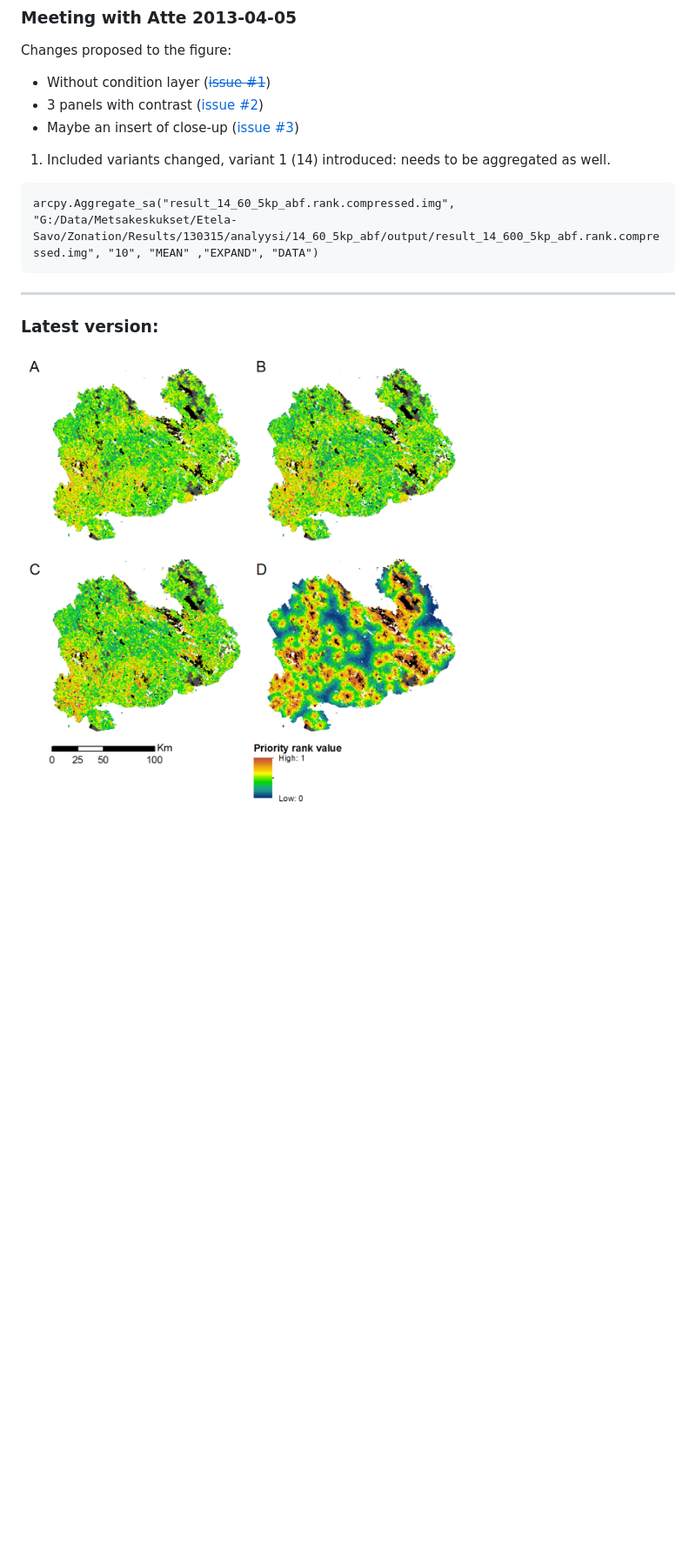
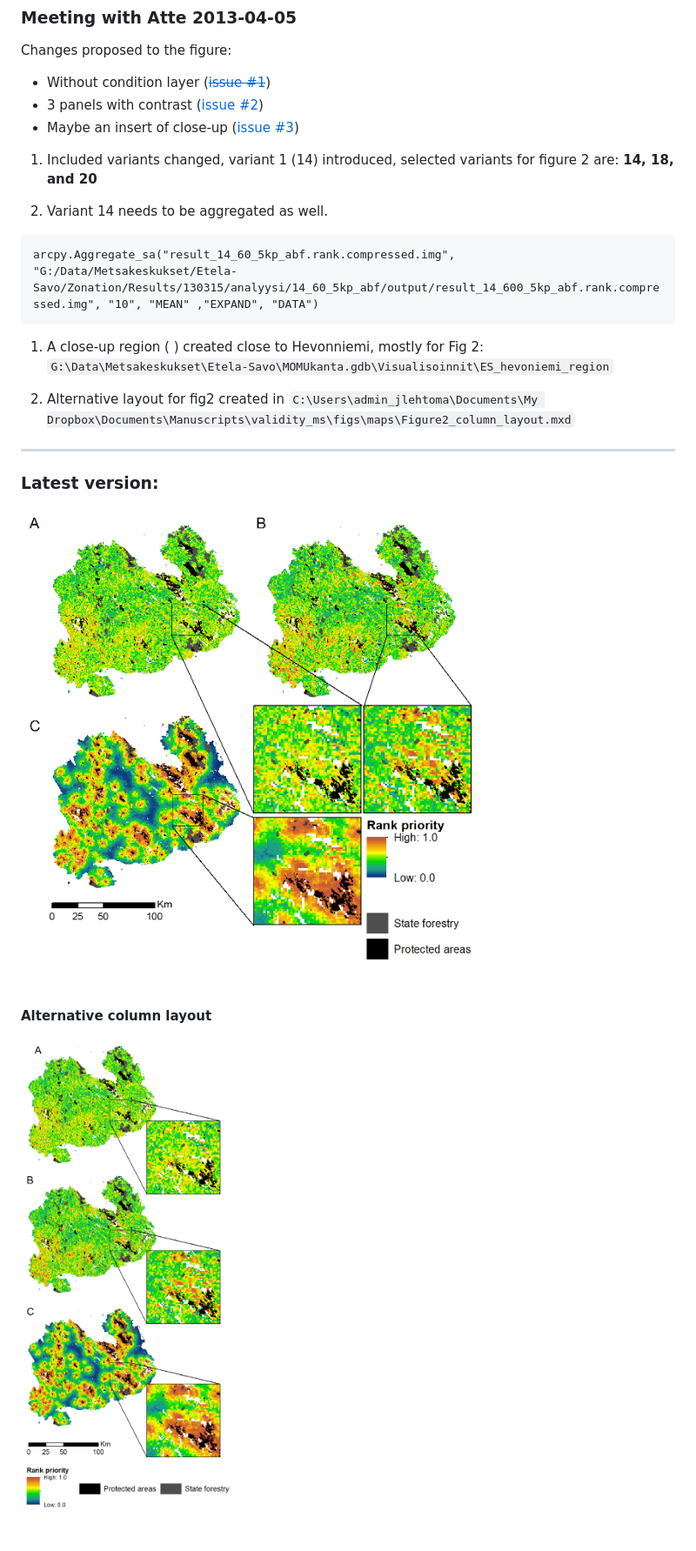
Before and after one commit to jlehtoma/validityms, a Markdown page: doc/2013-04-02-figure2.md, the part around the change. Shown: that part at 87% size. Rendered like a GitHub page; pictures changed too: figs/Fig2_column_layout_w600.png (added), figs/Fig2_w600.png; blank space fills up the shorter version.

Commit message:
Update to Figure2, proposed fix for #3
* Reduced number of panels to 3
* Added close-ups as insets

````diff
--- a/doc/2013-04-02-figure2.md
+++ b/doc/2013-04-02-figure2.md
@@ -47,13 +47,26 @@ Changes proposed to the figure:
 * 3 panels with contrast ([issue #2](https://github.com/jlehtoma/validityms/issues/2))
 * Maybe an insert of close-up ([issue #3](https://github.com/jlehtoma/validityms/issues/3))
 
-1. Included variants changed, variant 1 (14) introduced: needs to be aggregated as well.
+1. Included variants changed, variant 1 (14) introduced, selected variants for figure 2 are: **14, 18, and 20**
+
+1. Variant 14 needs to be aggregated as well.
 
   ```
   arcpy.Aggregate_sa("result_14_60_5kp_abf.rank.compressed.img", "G:/Data/Metsakeskukset/Etela-Savo/Zonation/Results/130315/analyysi/14_60_5kp_abf/output/result_14_600_5kp_abf.rank.compressed.img", "10", "MEAN" ,"EXPAND", "DATA")
   ```
+1. A close-up region ( ) created close to Hevonniemi, mostly for Fig 2:
+`G:\Data\Metsakeskukset\Etela-Savo\MOMUkanta.gdb\Visualisoinnit\ES_hevoniemi_region`
+
+1. Alternative layout for fig2 created in
+`C:\Users\admin_jlehtoma\Documents\My Dropbox\Documents\Manuscripts\validity_ms\figs\maps\Figure2_column_layout.mxd`
+
+
 
 ----
 ### Latest version:
 
 ![fig2](../figs/Fig2_w600.png)
+
+**Alternative column layout**
+
+![fig2_alt](../figs/Fig2_column_layout_w600.png)
````
Also changed, not shown: figs/Fig2.png, figs/Fig2_column_layout.png (added), 2 other files.
